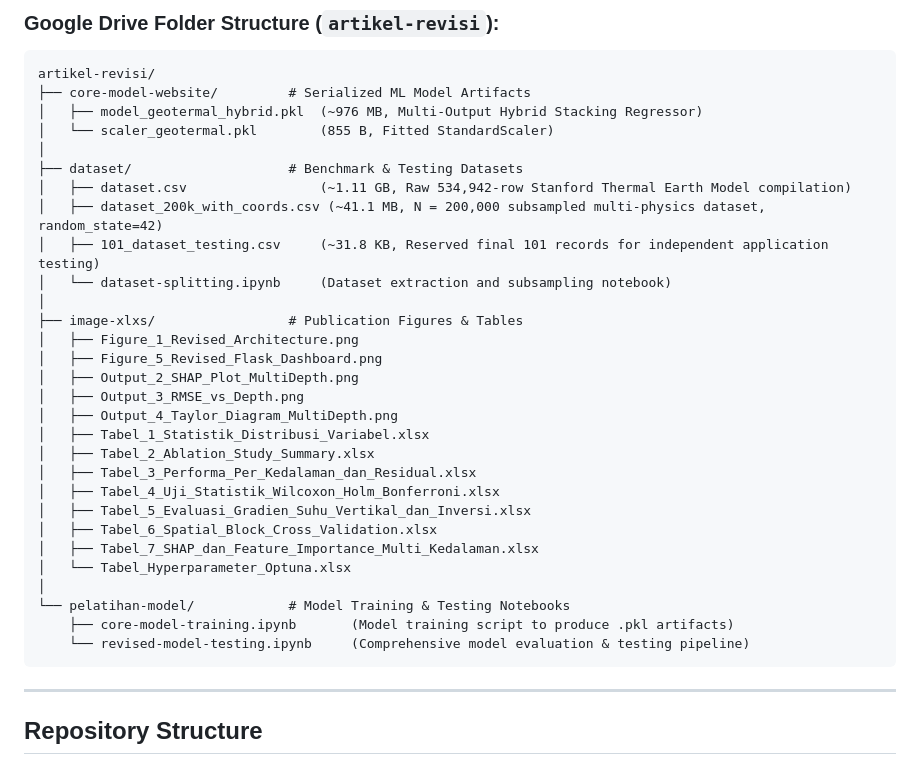
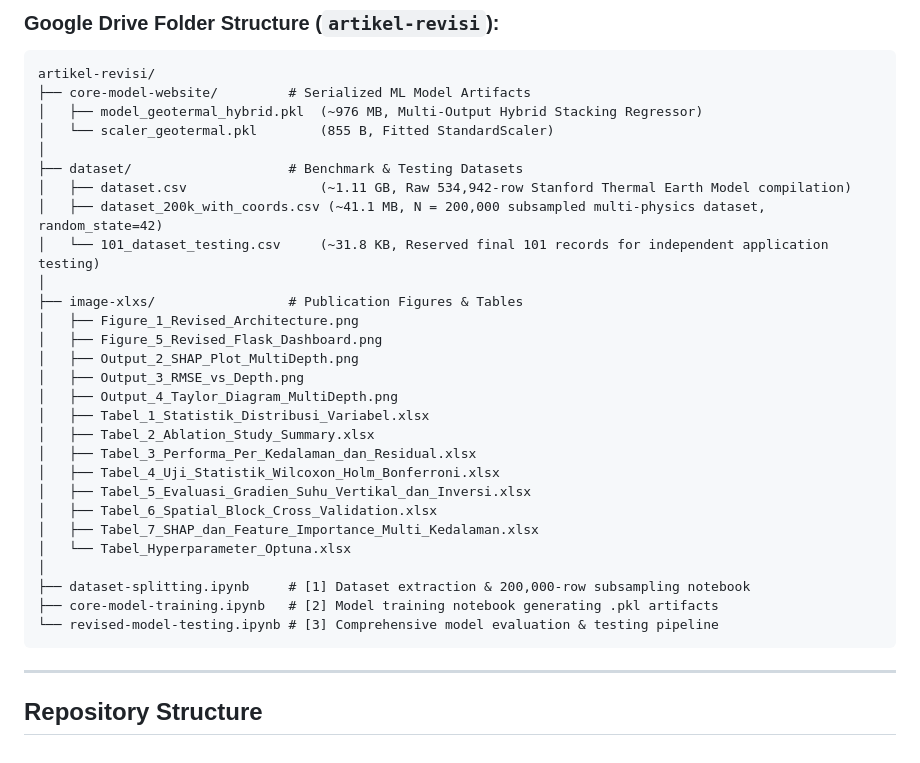
Before and after one commit to pranataa-labs/Geothermal-Subsurface-Prediction, a Markdown page: README.md, the part around the change. GitHub-like rendering.

Commit message:
Simplify Google Drive structure in README to list the 3 notebooks directly

````diff
--- a/README.md
+++ b/README.md
@@ -36,8 +36,7 @@ artikel-revisi/
 ├── dataset/                    # Benchmark & Testing Datasets
 │   ├── dataset.csv                 (~1.11 GB, Raw 534,942-row Stanford Thermal Earth Model compilation)
 │   ├── dataset_200k_with_coords.csv (~41.1 MB, N = 200,000 subsampled multi-physics dataset, random_state=42)
-│   ├── 101_dataset_testing.csv     (~31.8 KB, Reserved final 101 records for independent application testing)
-│   └── dataset-splitting.ipynb     (Dataset extraction and subsampling notebook)
+│   └── 101_dataset_testing.csv     (~31.8 KB, Reserved final 101 records for independent application testing)
 │
 ├── image-xlxs/                 # Publication Figures & Tables
 │   ├── Figure_1_Revised_Architecture.png
@@ -54,9 +53,9 @@ artikel-revisi/
 │   ├── Tabel_7_SHAP_dan_Feature_Importance_Multi_Kedalaman.xlsx
 │   └── Tabel_Hyperparameter_Optuna.xlsx
 │
-└── pelatihan-model/            # Model Training & Testing Notebooks
-    ├── core-model-training.ipynb       (Model training script to produce .pkl artifacts)
-    └── revised-model-testing.ipynb     (Comprehensive model evaluation & testing pipeline)
+├── dataset-splitting.ipynb     # [1] Dataset extraction & 200,000-row subsampling notebook
+├── core-model-training.ipynb   # [2] Model training notebook generating .pkl artifacts
+└── revised-model-testing.ipynb # [3] Comprehensive model evaluation & testing pipeline
 ```
 
 ---
````
